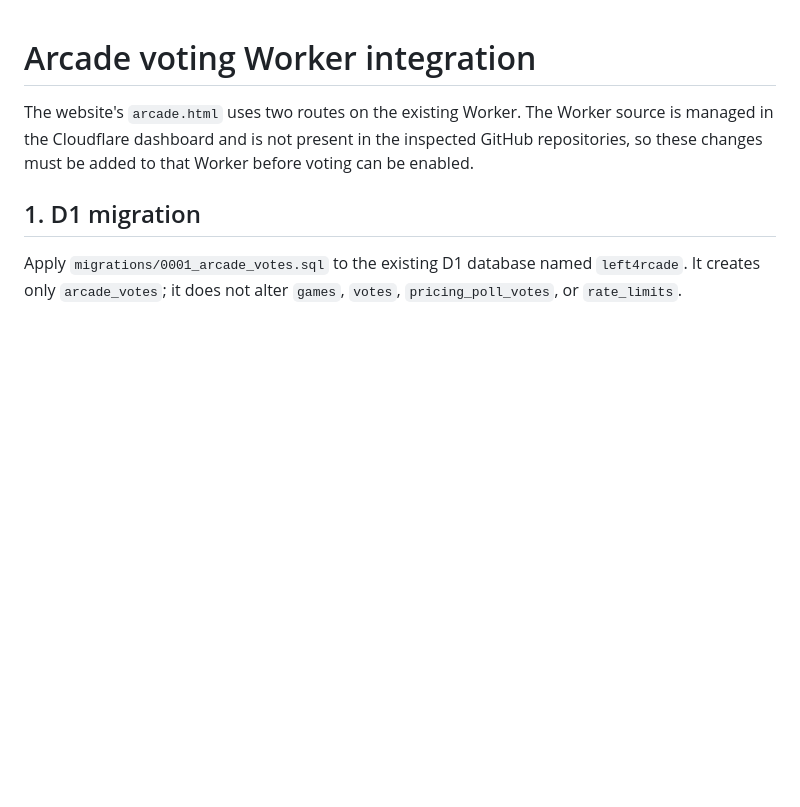
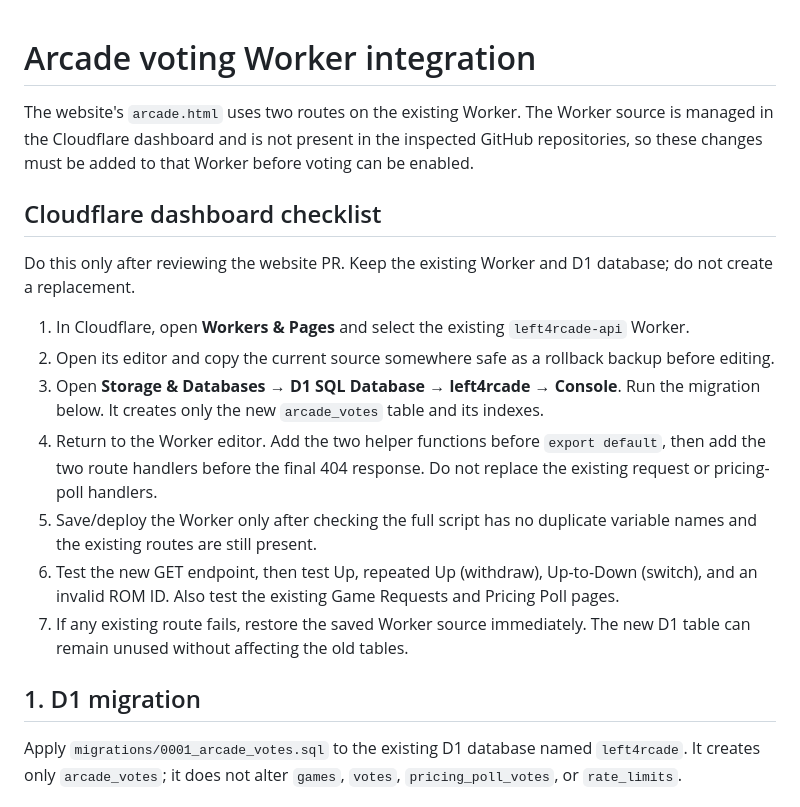
Before and after one commit to left4rcade/left4rcade.github.io, a Markdown page: docs/arcade-voting-api.md, the part around the change. Drawn GitHub-style; blank space fills up the shorter version.

Commit message:
Add safe Cloudflare dashboard deployment checklist

```diff
--- a/docs/arcade-voting-api.md
+++ b/docs/arcade-voting-api.md
@@ -1,6 +1,18 @@
 # Arcade voting Worker integration
 
 The website's `arcade.html` uses two routes on the existing Worker. The Worker source is managed in the Cloudflare dashboard and is not present in the inspected GitHub repositories, so these changes must be added to that Worker before voting can be enabled.
+
+## Cloudflare dashboard checklist
+
+Do this only after reviewing the website PR. Keep the existing Worker and D1 database; do not create a replacement.
+
+1. In Cloudflare, open **Workers & Pages** and select the existing `left4rcade-api` Worker.
+2. Open its editor and copy the current source somewhere safe as a rollback backup before editing.
+3. Open **Storage & Databases → D1 SQL Database → left4rcade → Console**. Run the migration below. It creates only the new `arcade_votes` table and its indexes.
+4. Return to the Worker editor. Add the two helper functions before `export default`, then add the two route handlers before the final 404 response. Do not replace the existing request or pricing-poll handlers.
+5. Save/deploy the Worker only after checking the full script has no duplicate variable names and the existing routes are still present.
+6. Test the new GET endpoint, then test Up, repeated Up (withdraw), Up-to-Down (switch), and an invalid ROM ID. Also test the existing Game Requests and Pricing Poll pages.
+7. If any existing route fails, restore the saved Worker source immediately. The new D1 table can remain unused without affecting the old tables.
 
 ## 1. D1 migration
 
```
